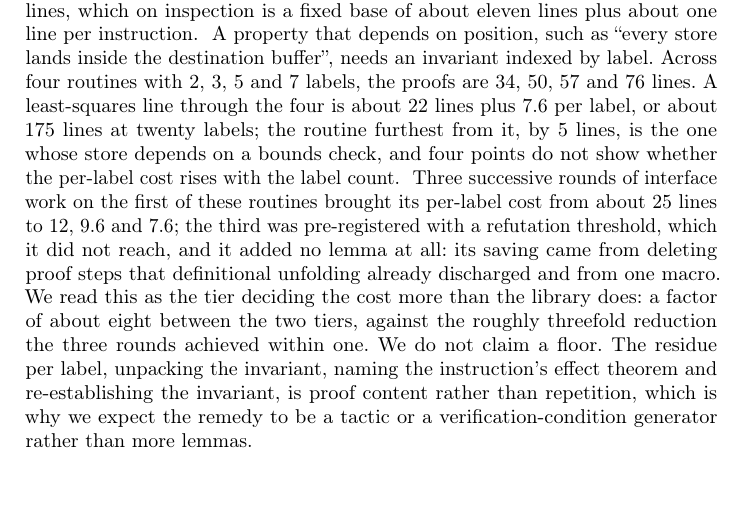
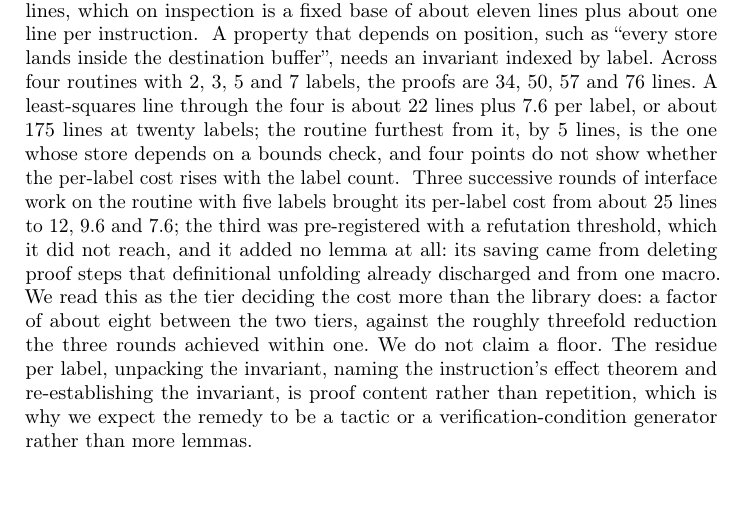
Before and after one commit to jyh/x86lean, a LaTeX paper (paper/x86lean-semantics.tex): part of page 11 of 15, cut so that both start at the same text. Compiled offline with pdfLaTeX.

Commit message:
Paper section 6: the interface rounds were on the five-label routine, not "the first of these routines" (prologue in the list)
The sentence after the label-count list said the rounds ran on "the first of
these routines"; the list opens with prologue (2 labels), while the rounds
25 -> 12 -> 9.6 -> 7.6 were on problem 1, fill (5 labels). The ambiguity
predates D234's reordering. Now names the routine by its label count and cites
fit_labels_fill. check_claims CLEAN.

Co-Authored-By: Claude Opus 5 <noreply@anthropic.com>

```diff
--- a/paper/x86lean-semantics.tex
+++ b/paper/x86lean-semantics.tex
@@ -607,11 +607,11 @@ instructions; lines by scripts/proof\_lines.py); docs/CLAIMS.tsv[fit\_labels\_pr
 fit\_labels\_fill, fit\_labels\_memcpy, proof\_lines\_prologue, proof\_lines\_guarded, proof\_lines\_fill,
 proof\_lines\_memcpy, fit\_intercept, fit\_slope, fit\_at20, fit\_max\_residual]; docs/DECISIONS.md D234: the
 guarded routine was recorded as 4 labels, and the earlier fit of 19 plus 7.5 to 8.1 per label rested on it}
-Three successive rounds of interface work on the first of these routines brought its per-label cost
+Three successive rounds of interface work on the routine with five labels brought its per-label cost
 from about 25 lines to 12, 9.6 and 7.6; the third was pre-registered with a refutation threshold, which
 it did not reach, and it added no lemma at all: its saving came from deleting proof steps that
 definitional unfolding already discharged and from one macro.
-\src{docs/CLAIMS.tsv[proof\_round\_1, proof\_round\_2, proof\_round\_3, proof\_round\_4]; docs/P2-PROOF-INTERFACE.md, the runP\_code point and round 4}
+\src{docs/CLAIMS.tsv[fit\_labels\_fill, proof\_round\_1, proof\_round\_2, proof\_round\_3, proof\_round\_4]; docs/P2-PROOF-INTERFACE.md, the runP\_code point and round 4 (problem 1, the fill routine; this sentence said "the first of these routines", which in the list above is prologue, D234)}
 We read this as the tier deciding the cost more than the library does: a factor of about eight between
 the two tiers, against the roughly threefold reduction the three rounds achieved within one. We do
 not claim a floor. The residue per label, unpacking the invariant, naming the instruction's effect
```
